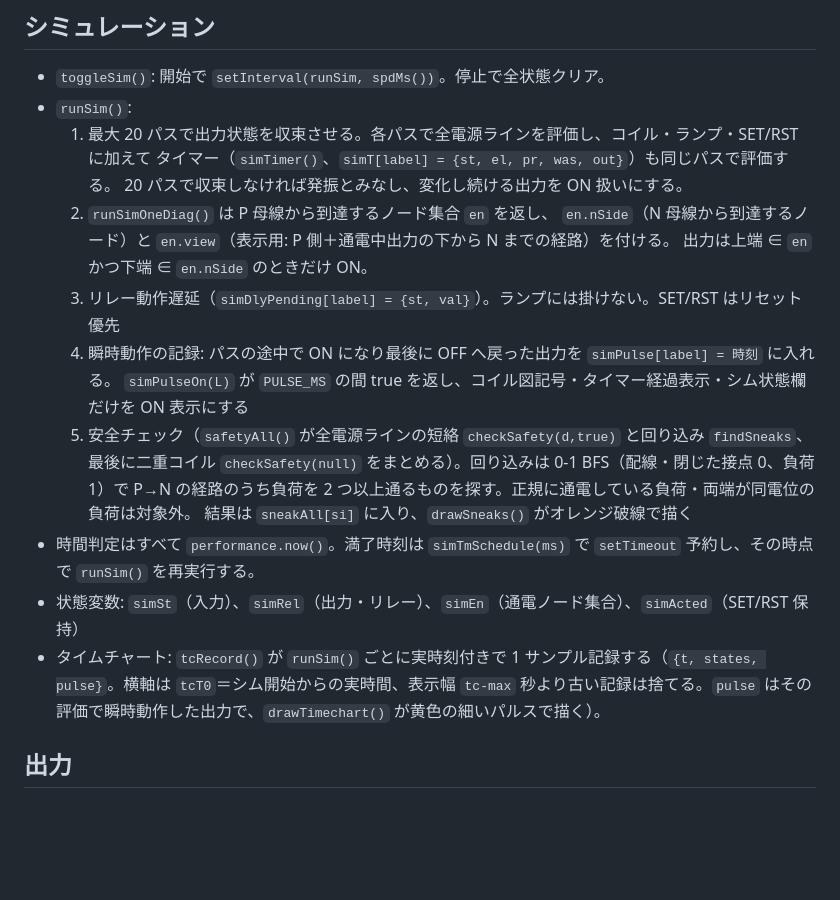
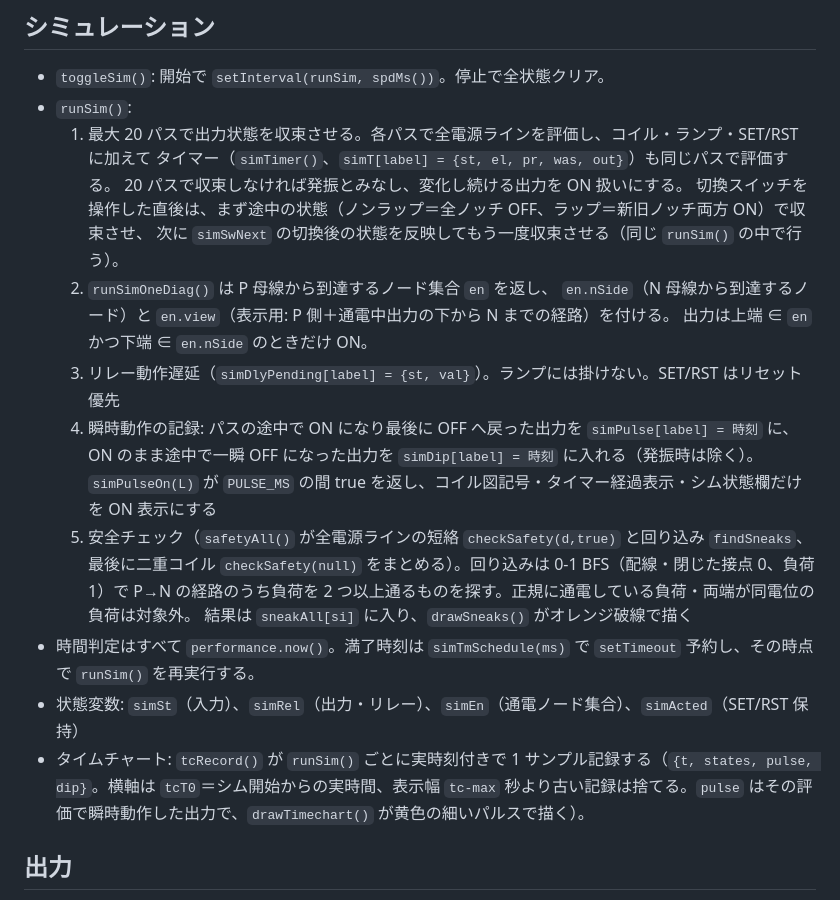
Before and after one commit to burneycherry/seq-editor, a Markdown page: docs/architecture.md, the part around the change. GitHub-like rendering; blank space fills up the shorter version.

Commit message:
プロンプト監査の指摘を反映（行数の更新、architecture.md に切換途中の評価と瞬時OFF を追記）
Co-Authored-By: Claude Opus 5.5 <noreply@anthropic.com>
Claude-Session: https://claude.ai/code/session_014YPpaahpi91cmARz5cFPys

```diff
--- a/docs/architecture.md
+++ b/docs/architecture.md
@@ -66,18 +66,21 @@ el = { type, label, preset, comment }   // mkE()
   1. 最大 20 パスで出力状態を収束させる。各パスで全電源ラインを評価し、コイル・ランプ・SET/RST に加えて
      タイマー（`simTimer()`、`simT[label] = {st, el, pr, was, out}`）も同じパスで評価する。
      20 パスで収束しなければ発振とみなし、変化し続ける出力を ON 扱いにする。
+     切換スイッチを操作した直後は、まず途中の状態（ノンラップ＝全ノッチ OFF、ラップ＝新旧ノッチ両方 ON）で収束させ、
+     次に `simSwNext` の切換後の状態を反映してもう一度収束させる（同じ `runSim()` の中で行う）。
   2. `runSimOneDiag()` は P 母線から到達するノード集合 `en` を返し、
      `en.nSide`（N 母線から到達するノード）と `en.view`（表示用: P 側＋通電中出力の下から N までの経路）を付ける。
      出力は上端 ∈ `en` かつ下端 ∈ `en.nSide` のときだけ ON。
   3. リレー動作遅延（`simDlyPending[label] = {st, val}`）。ランプには掛けない。SET/RST はリセット優先
-  4. 瞬時動作の記録: パスの途中で ON になり最後に OFF へ戻った出力を `simPulse[label] = 時刻` に入れる。
+  4. 瞬時動作の記録: パスの途中で ON になり最後に OFF へ戻った出力を `simPulse[label] = 時刻` に、
+     ON のまま途中で一瞬 OFF になった出力を `simDip[label] = 時刻` に入れる（発振時は除く）。
      `simPulseOn(L)` が `PULSE_MS` の間 true を返し、コイル図記号・タイマー経過表示・シム状態欄だけを ON 表示にする
   5. 安全チェック（`safetyAll()` が全電源ラインの短絡 `checkSafety(d,true)` と回り込み `findSneaks`、最後に二重コイル `checkSafety(null)` をまとめる）。回り込みは 0-1 BFS（配線・閉じた接点 0、負荷 1）で
      P→N の経路のうち負荷を 2 つ以上通るものを探す。正規に通電している負荷・両端が同電位の負荷は対象外。
      結果は `sneakAll[si]` に入り、`drawSneaks()` がオレンジ破線で描く
 - 時間判定はすべて `performance.now()`。満了時刻は `simTmSchedule(ms)` で `setTimeout` 予約し、その時点で `runSim()` を再実行する。
 - 状態変数: `simSt`（入力）、`simRel`（出力・リレー）、`simEn`（通電ノード集合）、`simActed`（SET/RST 保持）
-- タイムチャート: `tcRecord()` が `runSim()` ごとに実時刻付きで 1 サンプル記録する（`{t, states, pulse}`。横軸は `tcT0`＝シム開始からの実時間、表示幅 `tc-max` 秒より古い記録は捨てる。`pulse` はその評価で瞬時動作した出力で、`drawTimechart()` が黄色の細いパルスで描く）。
+- タイムチャート: `tcRecord()` が `runSim()` ごとに実時刻付きで 1 サンプル記録する（`{t, states, pulse, dip}`。横軸は `tcT0`＝シム開始からの実時間、表示幅 `tc-max` 秒より古い記録は捨てる。`pulse` はその評価で瞬時動作した出力で、`drawTimechart()` が黄色の細いパルスで描く）。
 
 ## 出力
 
```
Also changed, not shown: CLAUDE.md (+1 -1 lines).
